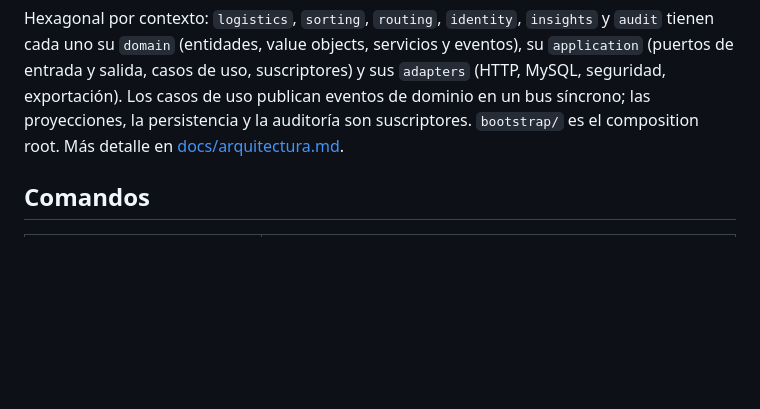
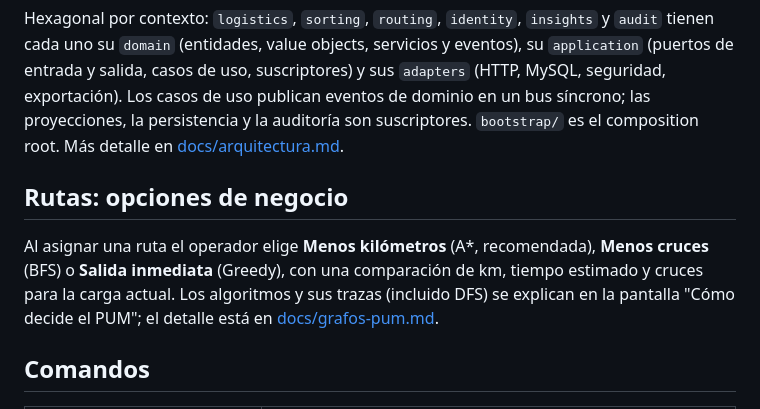
Before and after one commit to GabrielEValenzuela/HubFlow, a Markdown page: README.md, the part around the change. Rendered like a GitHub page; blank space fills up the shorter version.

Commit message:
docs: mapeo de opciones de ruta a algoritmos
Documenta qué algoritmo sustenta cada opción de ruta mostrada al
usuario y actualiza el README con la referencia.

```diff
--- a/README.md
+++ b/README.md
@@ -46,6 +46,13 @@ casos de uso, suscriptores) y sus `adapters` (HTTP, MySQL, seguridad, exportaci
 eventos de dominio en un bus síncrono; las proyecciones, la persistencia y la auditoría son suscriptores.
 `bootstrap/` es el composition root. Más detalle en [docs/arquitectura.md](docs/arquitectura.md).
 
+## Rutas: opciones de negocio
+
+Al asignar una ruta el operador elige **Menos kilómetros** (A*, recomendada), **Menos cruces** (BFS) o
+**Salida inmediata** (Greedy), con una comparación de km, tiempo estimado y cruces para la carga actual. Los
+algoritmos y sus trazas (incluido DFS) se explican en la pantalla "Cómo decide el PUM"; el detalle está en
+[docs/grafos-pum.md](docs/grafos-pum.md).
+
 ## Comandos
 
 | Comando | Qué hace |
```
Also changed, not shown: docs/grafos-pum.md (+17 -0 lines).
